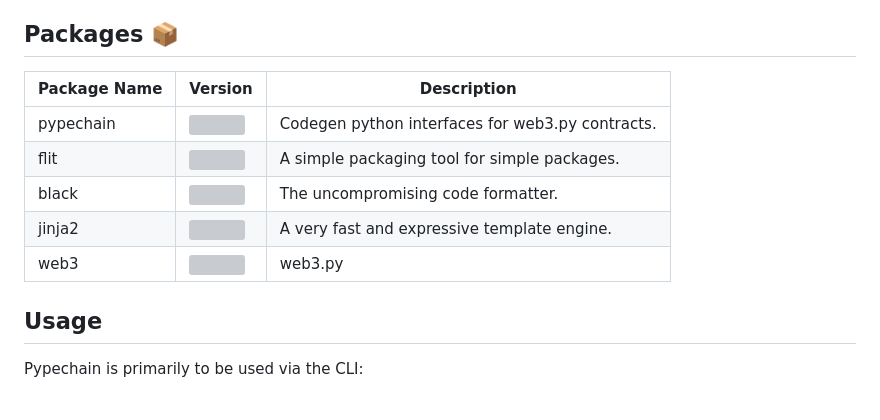
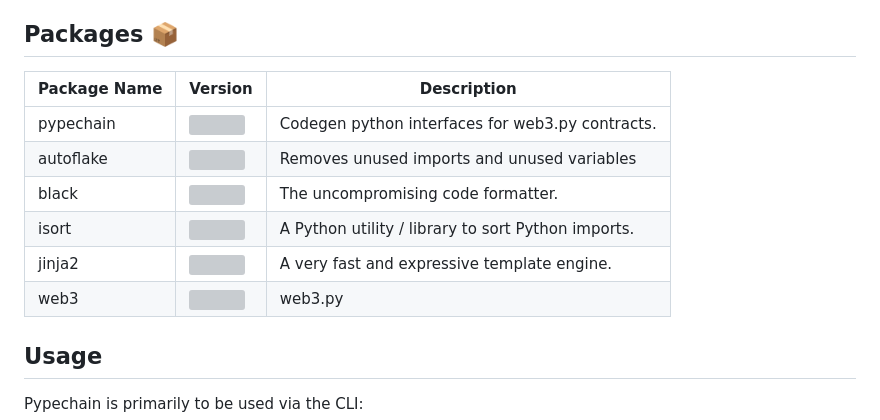
Before and after one commit to delvtech/pypechain, a Markdown page: README.md, the part around the change. Drawn GitHub-style; grey boxes are pictures that could not be loaded.

```diff
--- a/README.md
+++ b/README.md
@@ -39,14 +39,14 @@ For development install instructions, see toplevel [INSTALL.md](https://github.c
 
 ## Packages 📦
 
-| Package Name | Version                                                                                  | Description                                      |
-| ------------ | ---------------------------------------------------------------------------------------- | ------------------------------------------------ |
-| pypechain    | [![](https://img.shields.io/pypi/v/pypechain.svg)](<(https://pypi.org/pypi/pypechain/)>) | Codegen python interfaces for web3.py contracts. |
-| flit         | [![](https://img.shields.io/pypi/v/flit.svg)](<(https://pypi.org/pypi/flit/)>)           | A simple packaging tool for simple packages.     |
-| black        | [![](https://img.shields.io/pypi/v/black.svg)](<(https://pypi.org/pypi/black/)>)         | The uncompromising code formatter.               |
-| jinja2       | [![](https://img.shields.io/pypi/v/jinja2.svg)](<(https://pypi.org/pypi/jinja2/)>)       | A very fast and expressive template engine.      |
-| web3         | [![](https://img.shields.io/pypi/v/web3.svg)](<(https://pypi.org/pypi/web3/)>)           | web3.py                                          |
-
+| Package Name | Version | Description |
+|--------------|---------|-------------|
+| pypechain | [![](https://img.shields.io/pypi/v/pypechain.svg)]((https://pypi.org/pypi/pypechain/)) | Codegen python interfaces for web3.py contracts. |
+| autoflake | [![](https://img.shields.io/pypi/v/autoflake.svg)]((https://pypi.org/pypi/autoflake/)) | Removes unused imports and unused variables |
+| black | [![](https://img.shields.io/pypi/v/black.svg)]((https://pypi.org/pypi/black/)) | The uncompromising code formatter. |
+| isort | [![](https://img.shields.io/pypi/v/isort.svg)]((https://pypi.org/pypi/isort/)) | A Python utility / library to sort Python imports. |
+| jinja2 | [![](https://img.shields.io/pypi/v/jinja2.svg)]((https://pypi.org/pypi/jinja2/)) | A very fast and expressive template engine. |
+| web3 | [![](https://img.shields.io/pypi/v/web3.svg)]((https://pypi.org/pypi/web3/)) | web3.py |
 ## Usage
 
 Pypechain is primarily to be used via the CLI:
```
